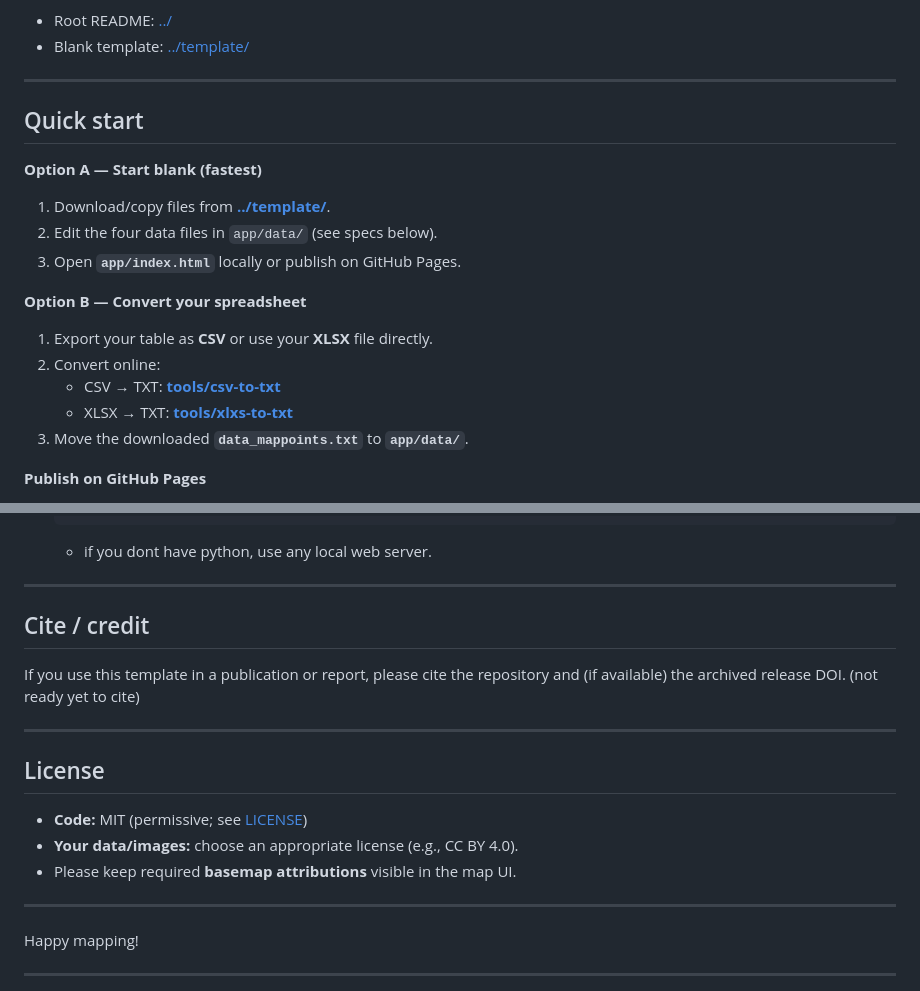
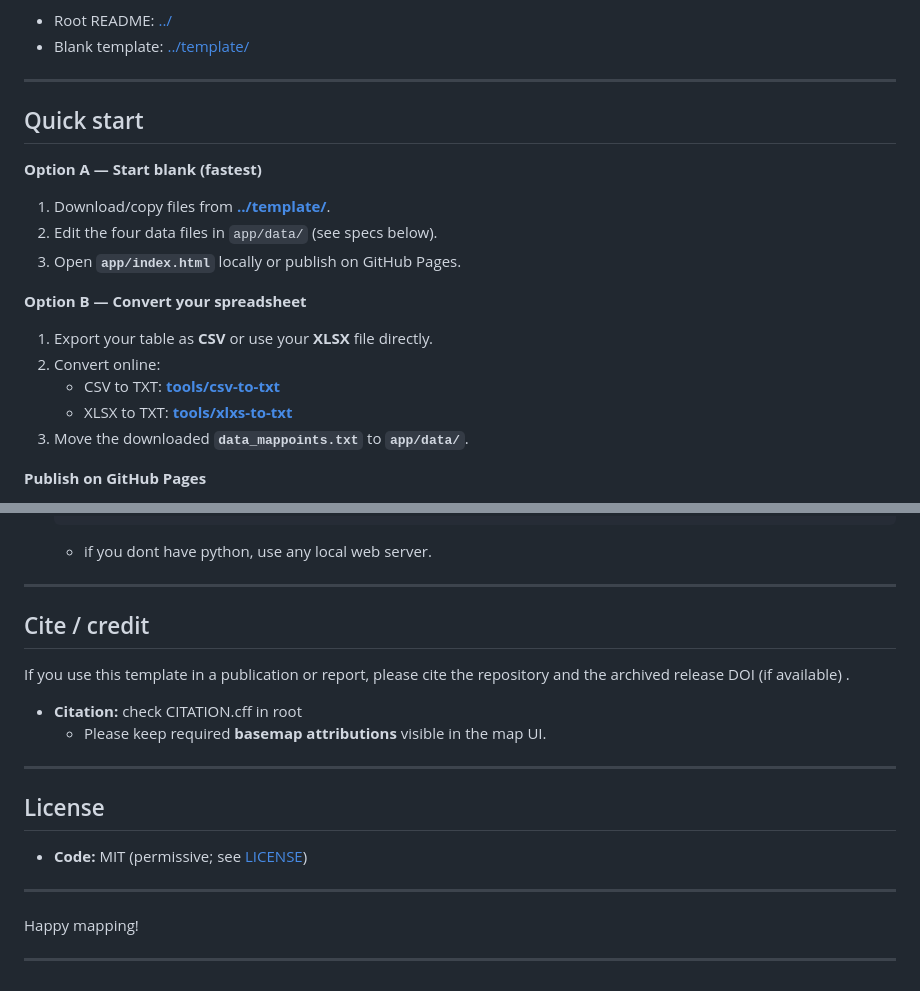
Before and after one commit to sanriomisintaro/biodiversity-webmap-template, a Markdown page: docs/index.md, 2 parts joined by grey strips. Drawn GitHub-style.

```diff
--- a/docs/index.md
+++ b/docs/index.md
@@ -12,7 +12,6 @@ Publish species-occurrence maps from plain text files — no server, no database
 - Blank template: [../template/](../template/)
 
 ---
-
 ## Quick start
 
 **Option A — Start blank (fastest)**
@@ -23,8 +22,8 @@ Publish species-occurrence maps from plain text files — no server, no database
 **Option B — Convert your spreadsheet**
 1. Export your table as **CSV** or use your **XLSX** file directly.
 2. Convert online:
-   - CSV → TXT: **[tools/csv-to-txt](../tools/csv-to-txt/)**
-   - XLSX → TXT: **[tools/xlxs-to-txt](../tools/xlxs-to-txt/)**
+   - CSV to TXT: **[tools/csv-to-txt](../tools/csv-to-txt/)**
+   - XLSX to TXT: **[tools/xlxs-to-txt](../tools/xlxs-to-txt/)**
 3. Move the downloaded **`data_mappoints.txt`** to **`app/data/`**.
 
 **Publish on GitHub Pages**
@@ -170,17 +164,14 @@ If needed, generalize or mask coordinates **before** publishing (e.g., round to
   - if you dont have python, use any local web server.
 
 ---
-
 ## Cite / credit
-If you use this template in a publication or report, please cite the repository and (if available) the archived release DOI.
-(not ready yet to cite)
+If you use this template in a publication or report, please cite the repository and the archived release DOI (if available) .
+- **Citation:** check CITATION.cff in root
+  - Please keep required **basemap attributions** visible in the map UI.
 
 ---
-
 ## License
 - **Code:** MIT (permissive; see [LICENSE](LICENSE))
-- **Your data/images:** choose an appropriate license (e.g., CC BY 4.0).
-- Please keep required **basemap attributions** visible in the map UI.
 
 ---
 
```
Also changed, not shown: other parts of docs/index.md (+0 -5 lines).
